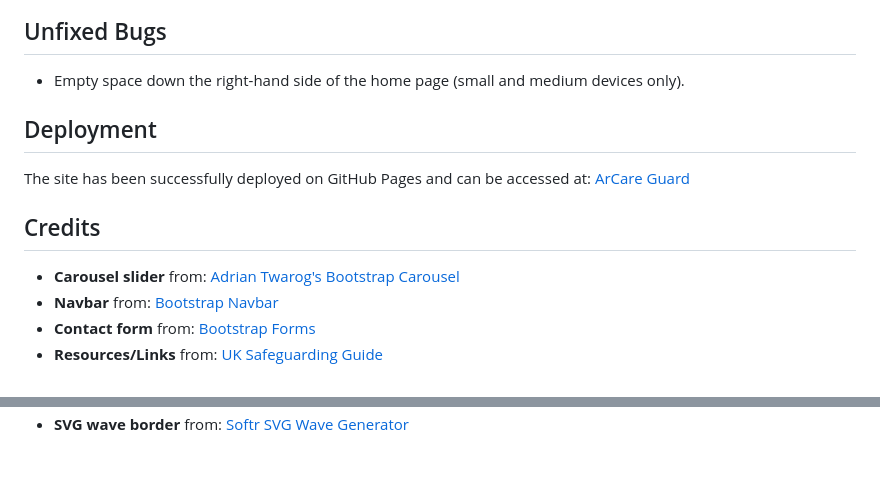
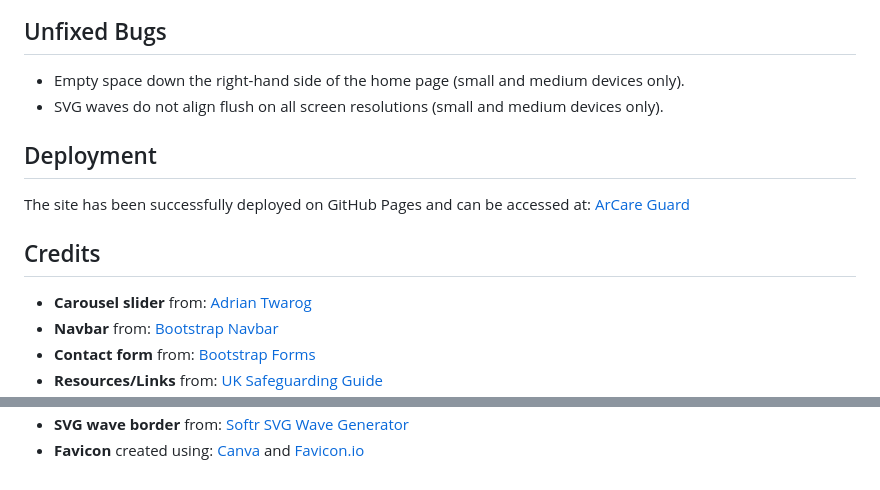
Before and after one commit to Rayet01/ArCare-Guard, a Markdown page: README.md, 2 parts joined by grey strips. Rendered like a GitHub page.

```diff
--- a/README.md
+++ b/README.md
@@ -46,6 +46,7 @@ The primary goal of the ArCare Guard site is to offer young people in care a com
 ## Unfixed Bugs
 
 - Empty space down the right-hand side of the home page (small and medium devices only).
+- SVG waves do not align flush on all screen resolutions (small and medium devices only).
 
 ## Deployment
 
@@ -53,7 +54,7 @@ The site has been successfully deployed on GitHub Pages and can be accessed at:
 
 ## Credits
 
-- **Carousel slider** from: [Adrian Twarog's Bootstrap Carousel](https://dev.to/adriantwarog/carousel-slider-tutorial-bootstrap-5-37ha)
+- **Carousel slider** from: [Adrian Twarog](https://dev.to/adriantwarog/carousel-slider-tutorial-bootstrap-5-37ha)
 - **Navbar** from: [Bootstrap Navbar](https://getbootstrap.com/docs/5.0/components/navbar/)
 - **Contact form** from: [Bootstrap Forms](https://getbootstrap.com/docs/5.0/forms/)
 - **Resources/Links** from: [UK Safeguarding Guide](https://www.gov.uk/guidance/district-provision-tool/safeguarding)
@@ -72 +73,2 @@ The site has been successfully deployed on GitHub Pages and can be accessed at:
 - **SVG wave border** from: [Softr SVG Wave Generator](https://www.softr.io/tools/svg-wave-generator)
+- **Favicon** created using: [Canva](https://www.canva.com) and [Favicon.io](https://favicon.io/favicon-converter)
```
Also changed, not shown: other parts of README.md (+5 -5 lines).
